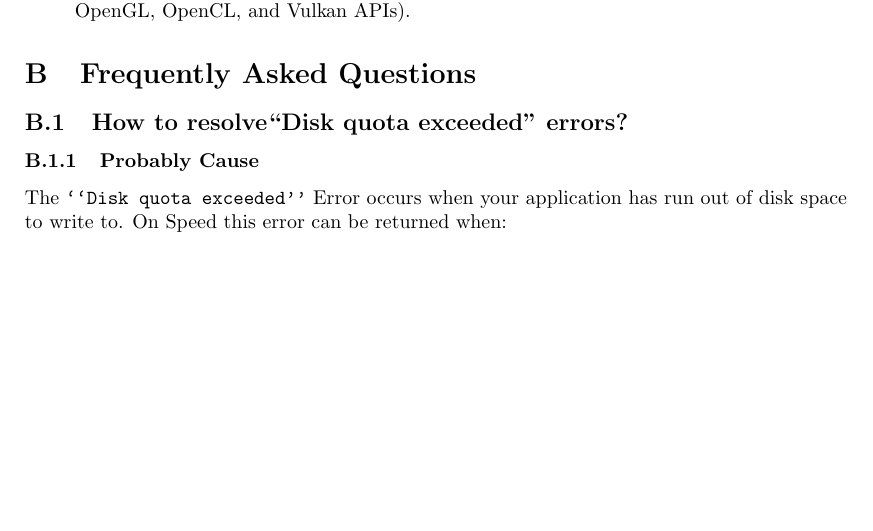
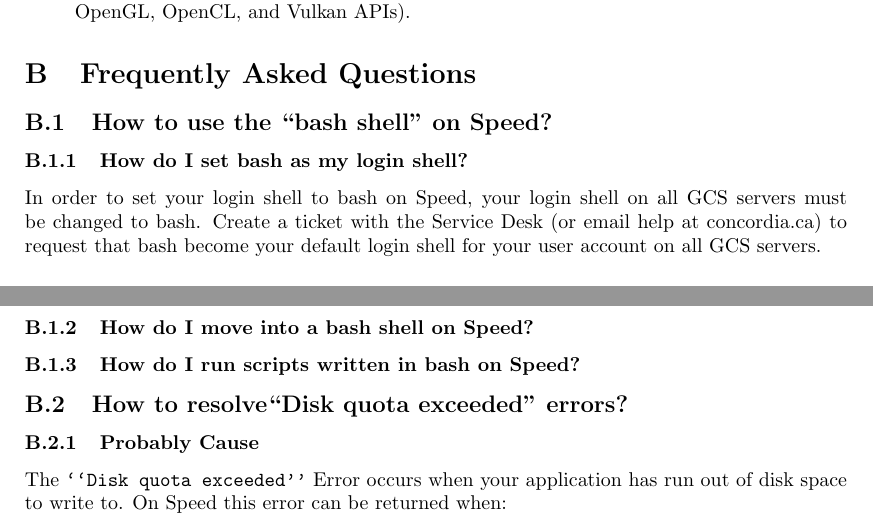
Before and after one commit to NAG-DevOps/speed-hpc, a LaTeX paper (doc/speed-manual.tex): part of page 19 of 22 before the commit and two parts of pages 19 and 20 of 22 after it, the two joined at a grey line, cut so that both start at the same text, the shorter picture padded with empty space. Compiled offline with pdfLaTeX.

Commit message:
Bash FAQs

```diff
--- a/doc/speed-manual.tex
+++ b/doc/speed-manual.tex
@@ -1277,6 +1277,19 @@ Five AMD FirePro S7150 GPUs, with 8~GB of memory (compatible with the Direct X,
 \label{sect:faqs}
 
 % ------------------------------------------------------------------------------
+\subsection{How to use the ``bash shell'' on Speed?}
+
+% ------------------------------------------------------------------------------
+
+\subsubsection{How do I set bash as my login shell?}
+In order to set your login shell to bash on Speed, your login shell on all GCS servers must be changed to bash.
+Create a ticket with the Service Desk (or email help at concordia.ca) to request that bash become your default login shell for your user account on all GCS servers.
+
+\subsubsection{How do I move into a bash shell on Speed?}
+
+\subsubsection{How do I run scripts written in bash on Speed?}
+
+% ------------------------------------------------------------------------------
 \subsection{How to resolve``Disk quota exceeded'' errors?}
 
 % ------------------------------------------------------------------------------
```
